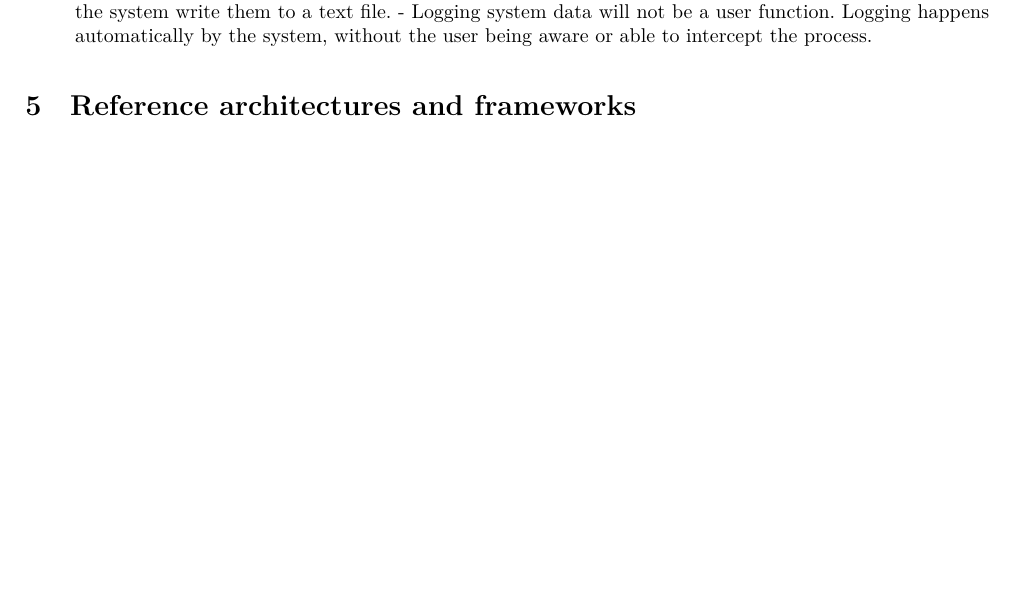
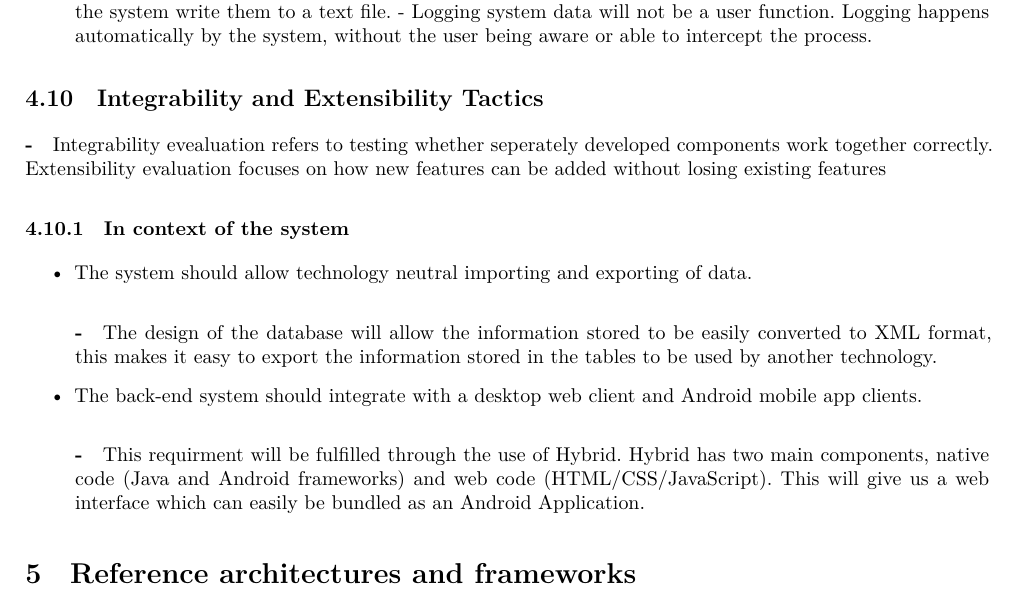
Before and after one commit to andrewbroekman/echo, a LaTeX document (docs/Requirements and Technology-Neutral Analysis and Design Specification/requirements.tex): part of page 19 of 63, cut so that both start at the same text, the shorter picture padded with empty space. Compiled offline with XeLaTeX.

Commit message:
Integrability and Extensibility tactics added to the document

```diff
--- a/docs/Requirements and Technology-Neutral Analysis and Design Specification/requirements.tex
+++ b/docs/Requirements and Technology-Neutral Analysis and Design Specification/requirements.tex
@@ -612,6 +612,21 @@ Achitectural tactics is concerend with achieving coherence between  a design dec
 				- This requirement will be succeeded by externally logging all inputs and actions by the user by having the system write them to a text file.
 				- Logging system data will not be a user function. Logging happens automatically by the system, without the user being aware or able to intercept the process.
 		\end{itemize}
+
+\subsection{Integrability and Extensibility Tactics}
+	\subparagraph
+		- Integrability evealuation refers to testing whether seperately developed components work together correctly.  Extensibility evaluation focuses on how new features can be added without losing existing features
+
+\subsubsection{In context of the system}
+		\begin{itemize}
+			\item The system should allow technology neutral importing and exporting of data.
+				\subparagraph
+					- The design of the database will allow the information stored to be easily converted to XML format, this makes it easy to export the information stored in the tables to be used by another technology.
+			\item The back-end system should integrate with a desktop web client and Android mobile app clients.
+				\subparagraph
+					- This requirment will be fulfilled through the use of Hybrid. Hybrid has two main components, native code (Java and Android frameworks) and web code (HTML/CSS/JavaScript). This will give us a web interface which can easily be bundled as an Android Application.
+		\end{itemize}
+
 
 
 
```
